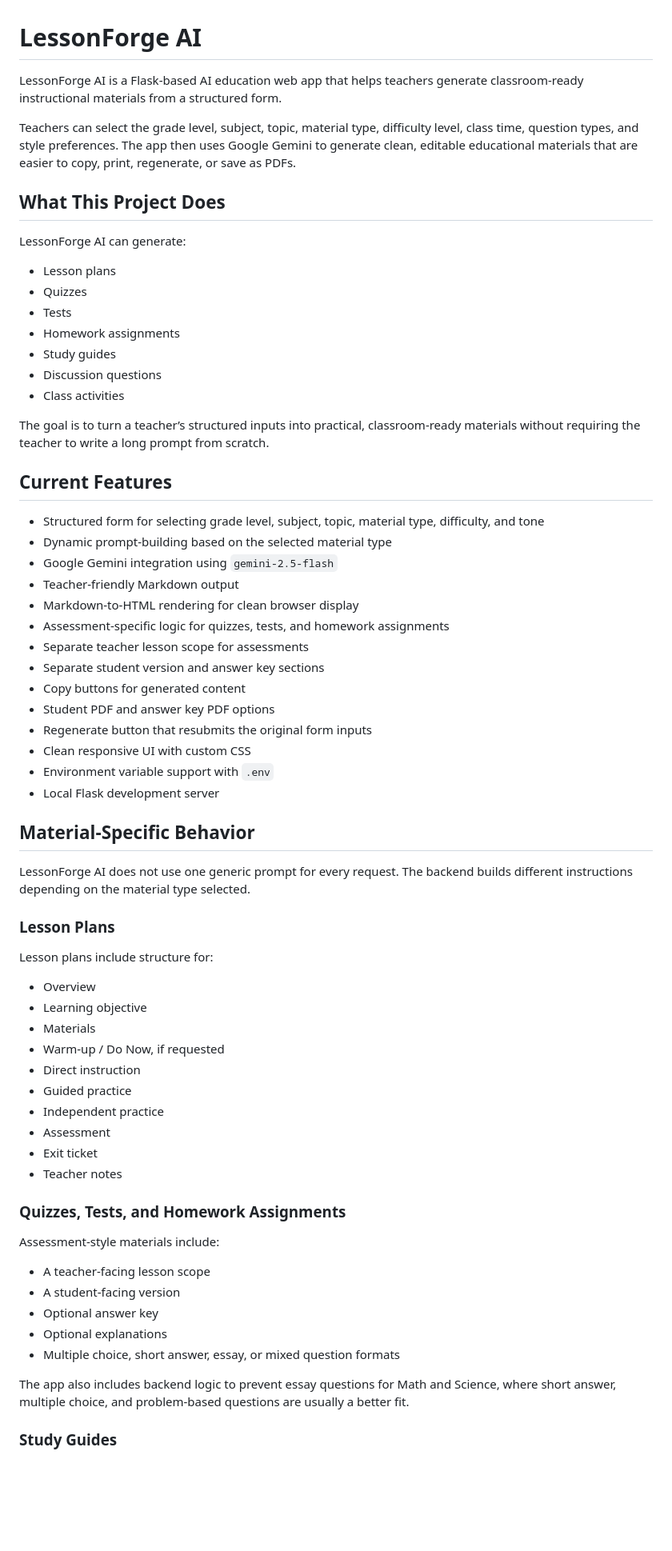
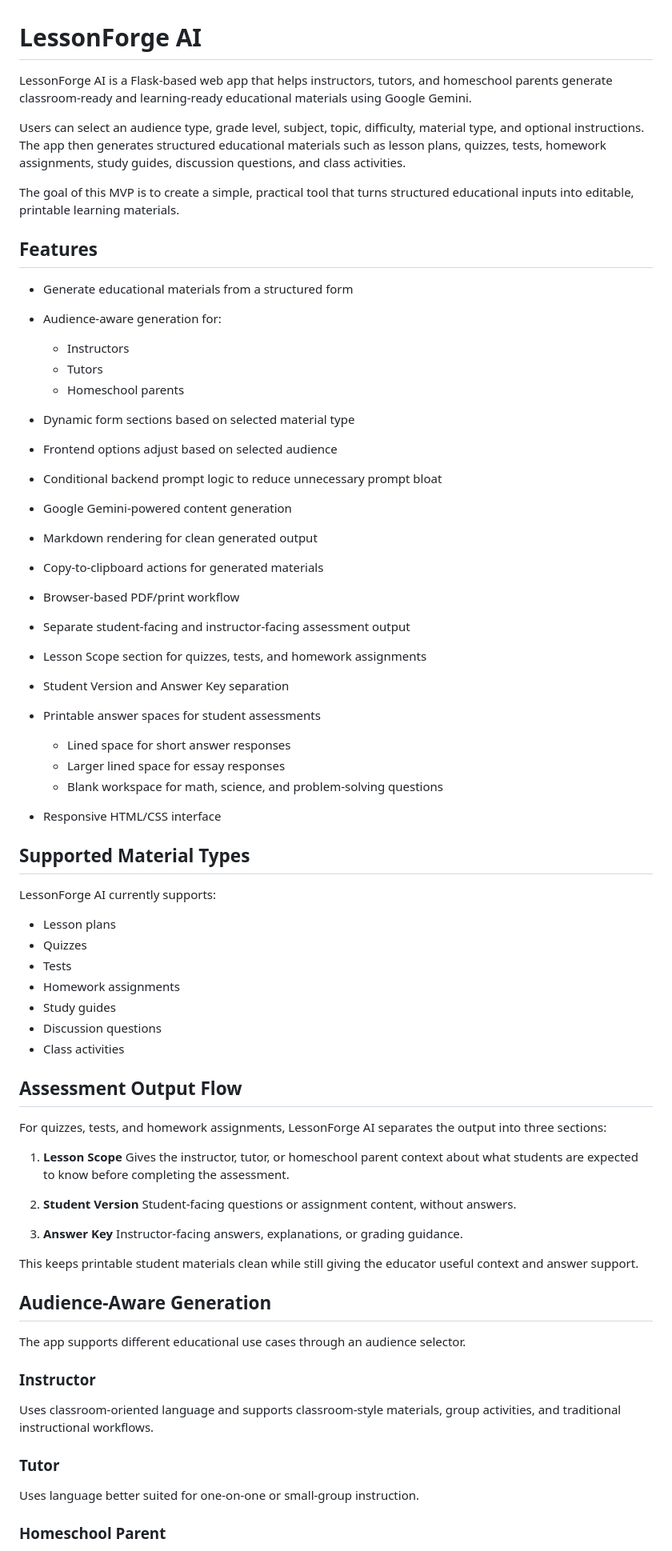
Before and after one commit to ravibkjoshi/lesson-forge-ai, a Markdown page: README.MD, the part around one of its changes. Shown at 80% size. Rendered like a GitHub page; blank space fills up the shorter version.

```diff
--- a/README.MD
+++ b/README.MD
@@ -1,12 +1,39 @@
 # LessonForge AI
 
-LessonForge AI is a Flask-based AI education web app that helps teachers generate classroom-ready instructional materials from a structured form.
+LessonForge AI is a Flask-based web app that helps instructors, tutors, and homeschool parents generate classroom-ready and learning-ready educational materials using Google Gemini.
 
-Teachers can select the grade level, subject, topic, material type, difficulty level, class time, question types, and style preferences. The app then uses Google Gemini to generate clean, editable educational materials that are easier to copy, print, regenerate, or save as PDFs.
+Users can select an audience type, grade level, subject, topic, difficulty, material type, and optional instructions. The app then generates structured educational materials such as lesson plans, quizzes, tests, homework assignments, study guides, discussion questions, and class activities.
 
-## What This Project Does
+The goal of this MVP is to create a simple, practical tool that turns structured educational inputs into editable, printable learning materials.
 
-LessonForge AI can generate:
+## Features
+
+* Generate educational materials from a structured form
+* Audience-aware generation for:
+
+  * Instructors
+  * Tutors
+  * Homeschool parents
+* Dynamic form sections based on selected material type
+* Frontend options adjust based on selected audience
+* Conditional backend prompt logic to reduce unnecessary prompt bloat
+* Google Gemini-powered content generation
+* Markdown rendering for clean generated output
+* Copy-to-clipboard actions for generated materials
+* Browser-based PDF/print workflow
+* Separate student-facing and instructor-facing assessment output
+* Lesson Scope section for quizzes, tests, and homework assignments
+* Student Version and Answer Key separation
+* Printable answer spaces for student assessments
+
+  * Lined space for short answer responses
+  * Larger lined space for essay responses
+  * Blank workspace for math, science, and problem-solving questions
+* Responsive HTML/CSS interface
+
+## Supported Material Types
+
+LessonForge AI currently supports:
 
 * Lesson plans
 * Quizzes
@@ -16,55 +43,32 @@ LessonForge AI can generate:
 * Discussion questions
 * Class activities
 
-The goal is to turn a teacher’s structured inputs into practical, classroom-ready materials without requiring the teacher to write a long prompt from scratch.
+## Assessment Output Flow
 
-## Current Features
+For quizzes, tests, and homework assignments, LessonForge AI separates the output into three sections:
 
-* Structured form for selecting grade level, subject, topic, material type, difficulty, and tone
-* Dynamic prompt-building based on the selected material type
-* Google Gemini integration using `gemini-2.5-flash`
-* Teacher-friendly Markdown output
-* Markdown-to-HTML rendering for clean browser display
-* Assessment-specific logic for quizzes, tests, and homework assignments
-* Separate teacher lesson scope for assessments
-* Separate student version and answer key sections
-* Copy buttons for generated content
-* Student PDF and answer key PDF options
-* Regenerate button that resubmits the original form inputs
-* Clean responsive UI with custom CSS
-* Environment variable support with `.env`
-* Local Flask development server
+1. **Lesson Scope**
+   Gives the instructor, tutor, or homeschool parent context about what students are expected to know before completing the assessment.
 
-## Material-Specific Behavior
+2. **Student Version**
+   Student-facing questions or assignment content, without answers.
 
-LessonForge AI does not use one generic prompt for every request. The backend builds different instructions depending on the material type selected.
+3. **Answer Key**
+   Instructor-facing answers, explanations, or grading guidance.
 
-### Lesson Plans
+This keeps printable student materials clean while still giving the educator useful context and answer support.
 
-Lesson plans include structure for:
+## Audience-Aware Generation
 
-* Overview
-* Learning objective
-* Materials
-* Warm-up / Do Now, if requested
-* Direct instruction
-* Guided practice
-* Independent practice
-* Assessment
-* Exit ticket
-* Teacher notes
+The app supports different educational use cases through an audience selector.
 
-### Quizzes, Tests, and Homework Assignments
+### Instructor
 
-Assessment-style materials include:
+Uses classroom-oriented language and supports classroom-style materials, group activities, and traditional instructional workflows.
 
-* A teacher-facing lesson scope
-* A student-facing version
-* Optional answer key
-* Optional explanations
-* Multiple choice, short answer, essay, or mixed question formats
+### Tutor
 
-The app also includes backend logic to prevent essay questions for Math and Science, where short answer, multiple choice, and problem-based questions are usually a better fit.
+Uses language better suited for one-on-one or small-group instruction.
 
-### Study Guides
+### Homeschool Parent
 
```
Also changed, not shown: other parts of README.MD (+111 -82 lines).
